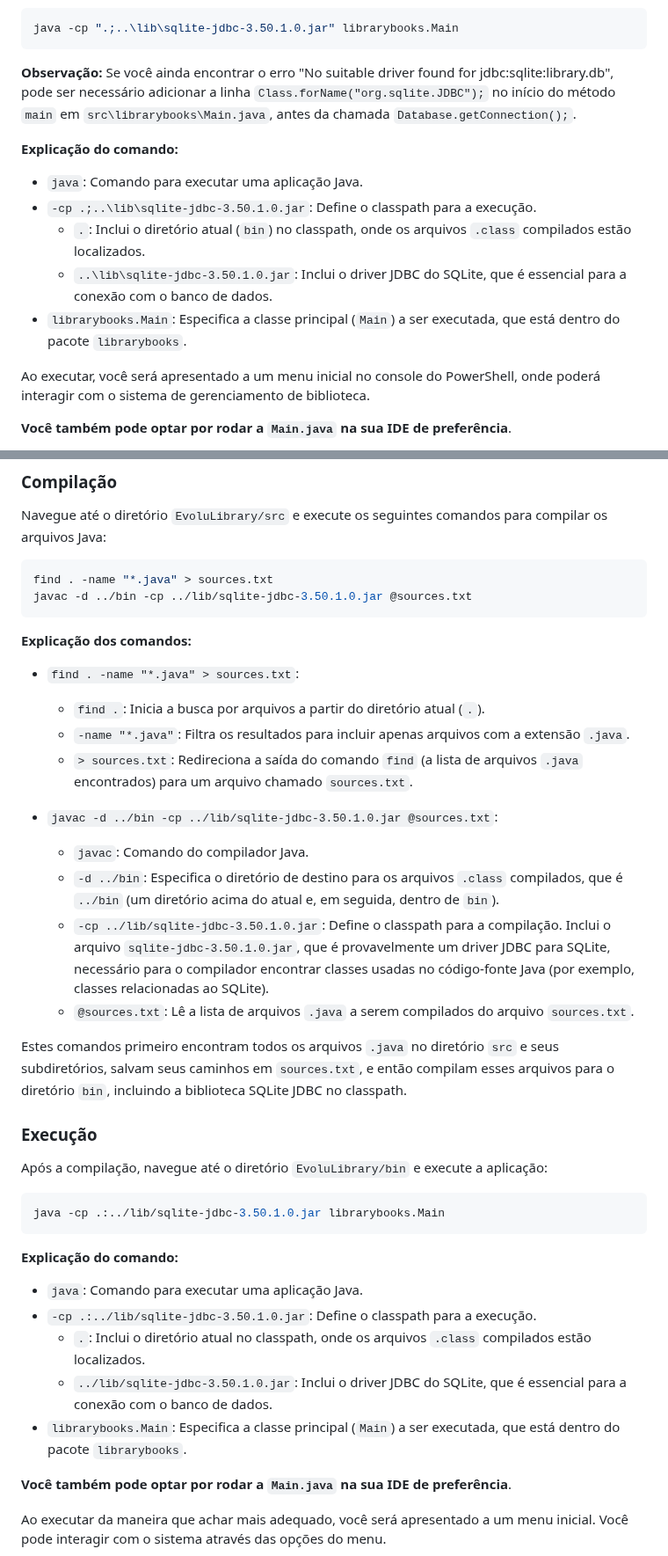
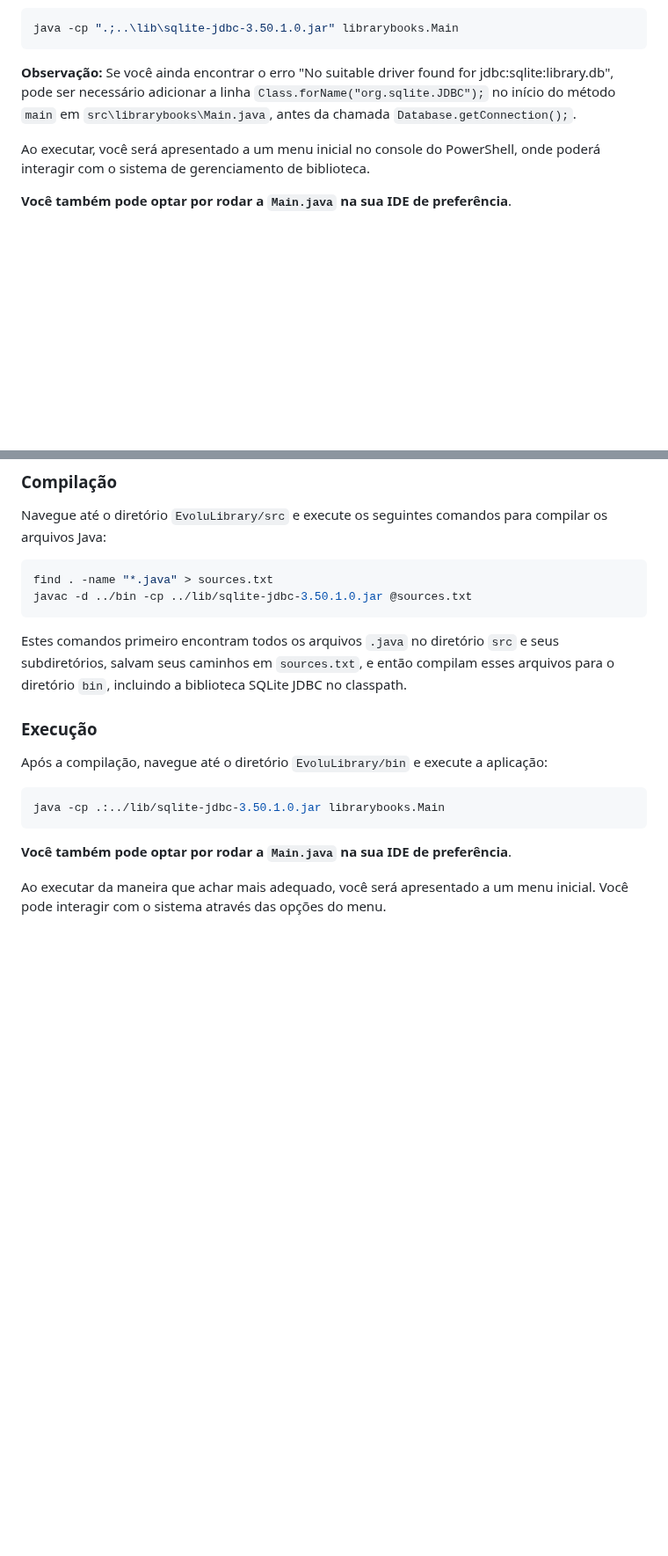
Before and after one commit to pedro-hsf/EvoluLibrary, a Markdown page: README.md, 2 parts joined by grey strips. Shown at 88% size. Rendered like a GitHub page; blank space fills up the shorter version.

Commit message:
atualização README.md

````diff
--- a/README.md
+++ b/README.md
@@ -80,14 +72,6 @@ java -cp ".;..\lib\sqlite-jdbc-3.50.1.0.jar" librarybooks.Main
 
 **Observação:** Se você ainda encontrar o erro "No suitable driver found for jdbc:sqlite:library.db", pode ser necessário adicionar a linha `Class.forName("org.sqlite.JDBC");` no início do método `main` em `src\librarybooks\Main.java`, antes da chamada `Database.getConnection();`.
 
-**Explicação do comando:**
-
-*   `java`: Comando para executar uma aplicação Java.
-*   `-cp .;..\lib\sqlite-jdbc-3.50.1.0.jar`: Define o classpath para a execução.
-    *   `.`: Inclui o diretório atual (`bin`) no classpath, onde os arquivos `.class` compilados estão localizados.
-    *   `..\lib\sqlite-jdbc-3.50.1.0.jar`: Inclui o driver JDBC do SQLite, que é essencial para a conexão com o banco de dados.
-*   `librarybooks.Main`: Especifica a classe principal (`Main`) a ser executada, que está dentro do pacote `librarybooks`.
-
 Ao executar, você será apresentado a um menu inicial no console do PowerShell, onde poderá interagir com o sistema de gerenciamento de biblioteca.
 
 **Você também pode optar por rodar a ```Main.java``` na sua IDE de preferência**.
@@ -102,20 +86,6 @@ find . -name "*.java" > sources.txt
 javac -d ../bin -cp ../lib/sqlite-jdbc-3.50.1.0.jar @sources.txt
 ```
 
-**Explicação dos comandos:**
-
-*   `find . -name "*.java" > sources.txt`:
-    *   `find .`: Inicia a busca por arquivos a partir do diretório atual (`.`).
-    *   `-name "*.java"`: Filtra os resultados para incluir apenas arquivos com a extensão `.java`.
-    *   `> sources.txt`: Redireciona a saída do comando `find` (a lista de arquivos `.java` encontrados) para um arquivo chamado `sources.txt`.
-
-*   `javac -d ../bin -cp ../lib/sqlite-jdbc-3.50.1.0.jar @sources.txt`:
-    *   `javac`: Comando do compilador Java.
-    *   `-d ../bin`: Especifica o diretório de destino para os arquivos `.class` compilados, que é `../bin` (um diretório acima do atual e, em seguida, dentro de `bin`).
-    *   `-cp ../lib/sqlite-jdbc-3.50.1.0.jar`: Define o classpath para a compilação. Inclui o arquivo `sqlite-jdbc-3.50.1.0.jar`, que é provavelmente um driver JDBC para SQLite, necessário para o compilador encontrar classes usadas no código-fonte Java (por exemplo, classes relacionadas ao SQLite).
-    *   `@sources.txt`: Lê a lista de arquivos `.java` a serem compilados do arquivo `sources.txt`.
-
-
 Estes comandos primeiro encontram todos os arquivos `.java` no diretório `src` e seus subdiretórios, salvam seus caminhos em `sources.txt`, e então compilam esses arquivos para o diretório `bin`, incluindo a biblioteca SQLite JDBC no classpath.
 
 ### Execução
@@ -126,15 +96,6 @@ Após a compilação, navegue até o diretório `EvoluLibrary/bin` e execute a a
 java -cp .:../lib/sqlite-jdbc-3.50.1.0.jar librarybooks.Main
 ```
 
-**Explicação do comando:**
-
-*   `java`: Comando para executar uma aplicação Java.
-*   `-cp .:../lib/sqlite-jdbc-3.50.1.0.jar`: Define o classpath para a execução.
-    *   `.`: Inclui o diretório atual no classpath, onde os arquivos `.class` compilados estão localizados.
-    *   `../lib/sqlite-jdbc-3.50.1.0.jar`: Inclui o driver JDBC do SQLite, que é essencial para a conexão com o banco de dados.
-*   `librarybooks.Main`: Especifica a classe principal (`Main`) a ser executada, que está dentro do pacote `librarybooks`.
-
-
 **Você também pode optar por rodar a ```Main.java``` na sua IDE de preferência**.
 
 Ao executar da maneira que achar mais adequado, você será apresentado a um menu inicial. Você pode interagir com o sistema através das opções do menu.
````
Also changed, not shown: other parts of README.md (+1 -9 lines).
